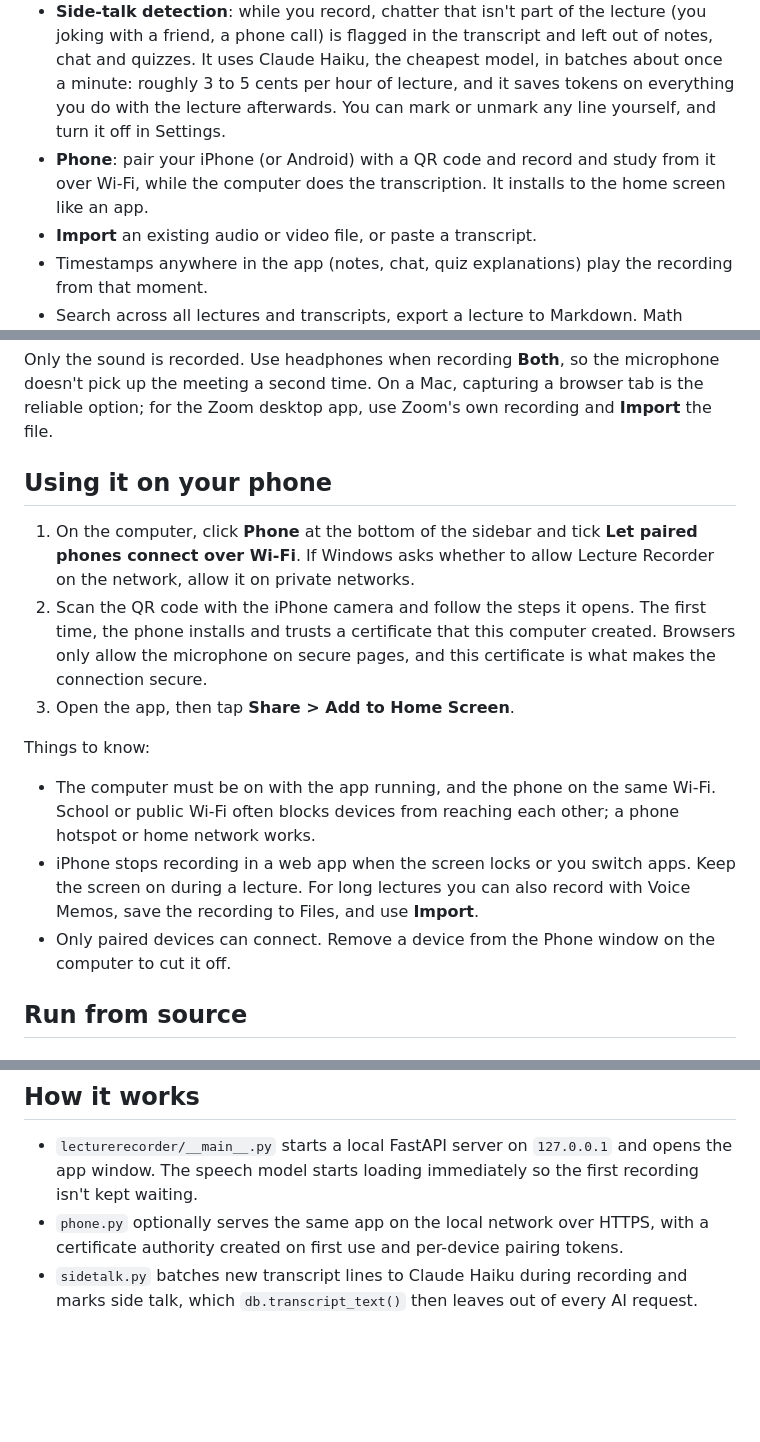
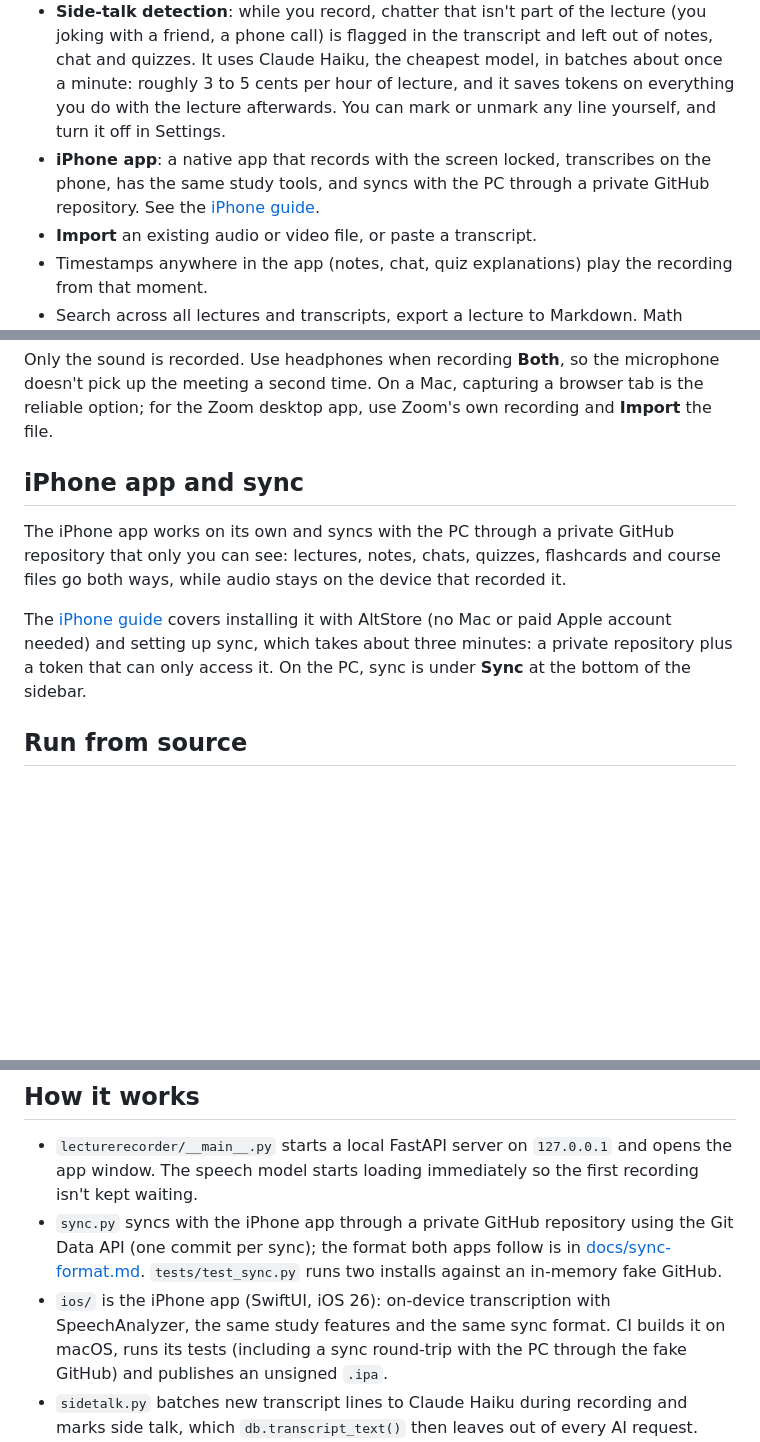
Before and after one commit to AntonKozlov07/lecturerecorder, a Markdown page: README.md, 3 parts joined by grey strips. Rendered like a GitHub page; blank space fills up the shorter version.

```diff
--- a/README.md
+++ b/README.md
@@ -10,7 +10,7 @@ A desktop app for recording lectures and studying them afterwards.
 - **Flashcards**: a generated deck with flip, "again" and "got it", plus keyboard shortcuts.
 - **Courses**: group lectures into a course, add the course's files (PDF, PowerPoint, Word, text, or photos of handouts and whiteboards), and use Chat, Quiz and Flashcards across all of them at once. Tick or untick which lectures and files to include.
 - **Side-talk detection**: while you record, chatter that isn't part of the lecture (you joking with a friend, a phone call) is flagged in the transcript and left out of notes, chat and quizzes. It uses Claude Haiku, the cheapest model, in batches about once a minute: roughly 3 to 5 cents per hour of lecture, and it saves tokens on everything you do with the lecture afterwards. You can mark or unmark any line yourself, and turn it off in Settings.
-- **Phone**: pair your iPhone (or Android) with a QR code and record and study from it over Wi-Fi, while the computer does the transcription. It installs to the home screen like an app.
+- **iPhone app**: a native app that records with the screen locked, transcribes on the phone, has the same study tools, and syncs with the PC through a private GitHub repository. See the [iPhone guide](docs/iphone.md).
 - **Import** an existing audio or video file, or paste a transcript.
 - Timestamps anywhere in the app (notes, chat, quiz explanations) play the recording from that moment.
 - Search across all lectures and transcripts, export a lecture to Markdown. Math renders properly. Light and dark themes follow your system.
@@ -40,17 +40,11 @@ In **New recording**, choose **Computer audio** (or **Both** to include your mic
 
 Only the sound is recorded. Use headphones when recording **Both**, so the microphone doesn't pick up the meeting a second time. On a Mac, capturing a browser tab is the reliable option; for the Zoom desktop app, use Zoom's own recording and **Import** the file.
 
-## Using it on your phone
+## iPhone app and sync
 
-1. On the computer, click **Phone** at the bottom of the sidebar and tick **Let paired phones connect over Wi-Fi**. If Windows asks whether to allow Lecture Recorder on the network, allow it on private networks.
-2. Scan the QR code with the iPhone camera and follow the steps it opens. The first time, the phone installs and trusts a certificate that this computer created. Browsers only allow the microphone on secure pages, and this certificate is what makes the connection secure.
-3. Open the app, then tap **Share > Add to Home Screen**.
+The iPhone app works on its own and syncs with the PC through a private GitHub repository that only you can see: lectures, notes, chats, quizzes, flashcards and course files go both ways, while audio stays on the device that recorded it.
 
-Things to know:
-
-- The computer must be on with the app running, and the phone on the same Wi-Fi. School or public Wi-Fi often blocks devices from reaching each other; a phone hotspot or home network works.
-- iPhone stops recording in a web app when the screen locks or you switch apps. Keep the screen on during a lecture. For long lectures you can also record with Voice Memos, save the recording to Files, and use **Import**.
-- Only paired devices can connect. Remove a device from the Phone window on the computer to cut it off.
+The [iPhone guide](docs/iphone.md) covers installing it with AltStore (no Mac or paid Apple account needed) and setting up sync, which takes about three minutes: a private repository plus a token that can only access it. On the PC, sync is under **Sync** at the bottom of the sidebar.
 
 ## Run from source
 
@@ -100,7 +94,8 @@ Set `LECTURERECORDER_HOME` to use a different folder. Transcripts are sent to th
 ## How it works
 
 - `lecturerecorder/__main__.py` starts a local FastAPI server on `127.0.0.1` and opens the app window. The speech model starts loading immediately so the first recording isn't kept waiting.
-- `phone.py` optionally serves the same app on the local network over HTTPS, with a certificate authority created on first use and per-device pairing tokens.
+- `sync.py` syncs with the iPhone app through a private GitHub repository using the Git Data API (one commit per sync); the format both apps follow is in [docs/sync-format.md](docs/sync-format.md). `tests/test_sync.py` runs two installs against an in-memory fake GitHub.
+- `ios/` is the iPhone app (SwiftUI, iOS 26): on-device transcription with SpeechAnalyzer, the same study features and the same sync format. CI builds it on macOS, runs its tests (including a sync round-trip with the PC through the fake GitHub) and publishes an unsigned `.ipa`.
 - `sidetalk.py` batches new transcript lines to Claude Haiku during recording and marks side talk, which `db.transcript_text()` then leaves out of every AI request.
 - `materials.py` extracts text from course files (pypdf, python-pptx, python-docx). Scanned PDFs and photos are sent to Claude as the original file, since it reads pages and images directly.
 - The browser records audio in chunks (30 s by default) and uploads each one. `transcriber.py` transcribes them in order on a background thread, passing the end of the previous chunk as context so sentences carry across chunks.
```
Also changed, not shown: other parts of README.md (+1 -1 lines), docs/iphone.md (added, +83 -0 lines).
